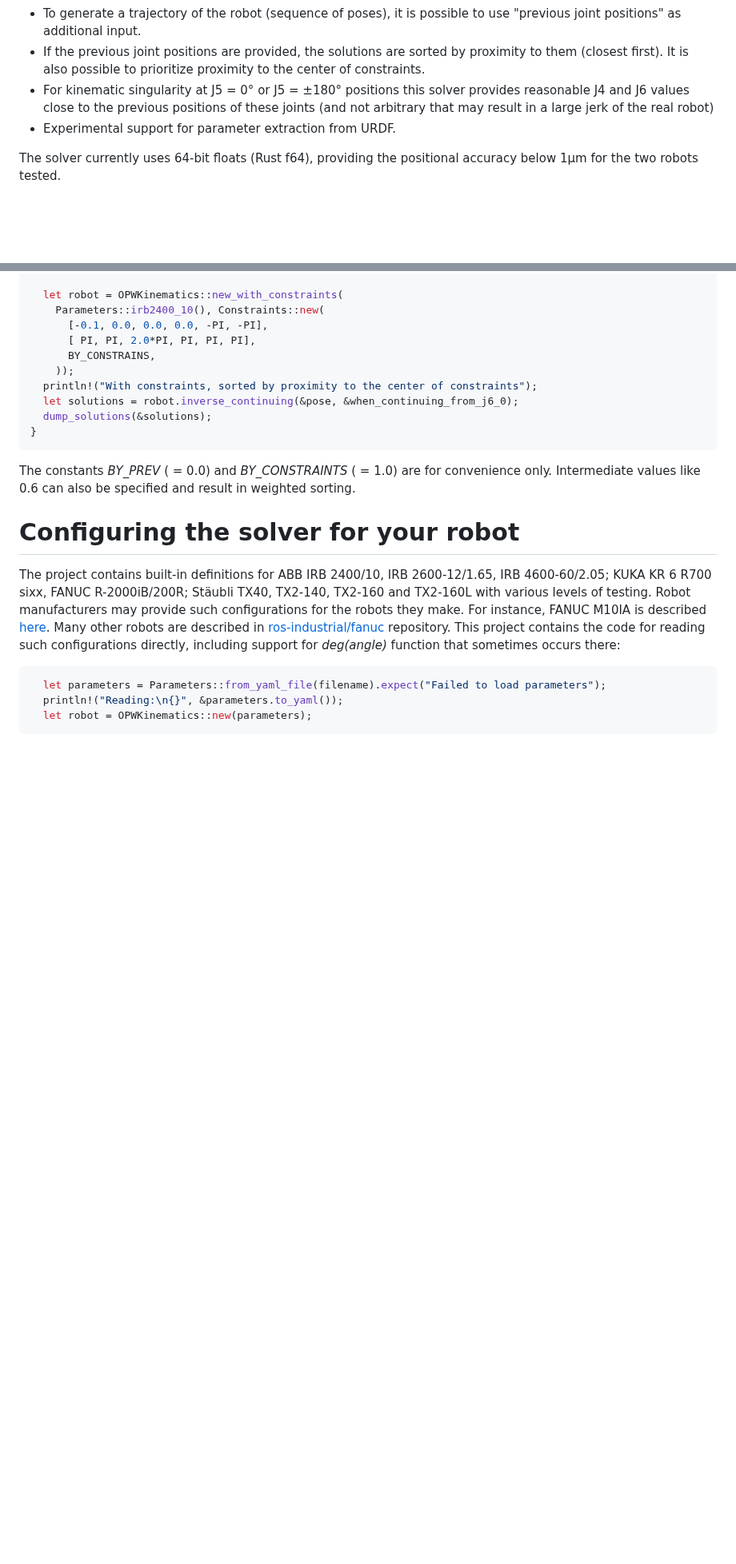
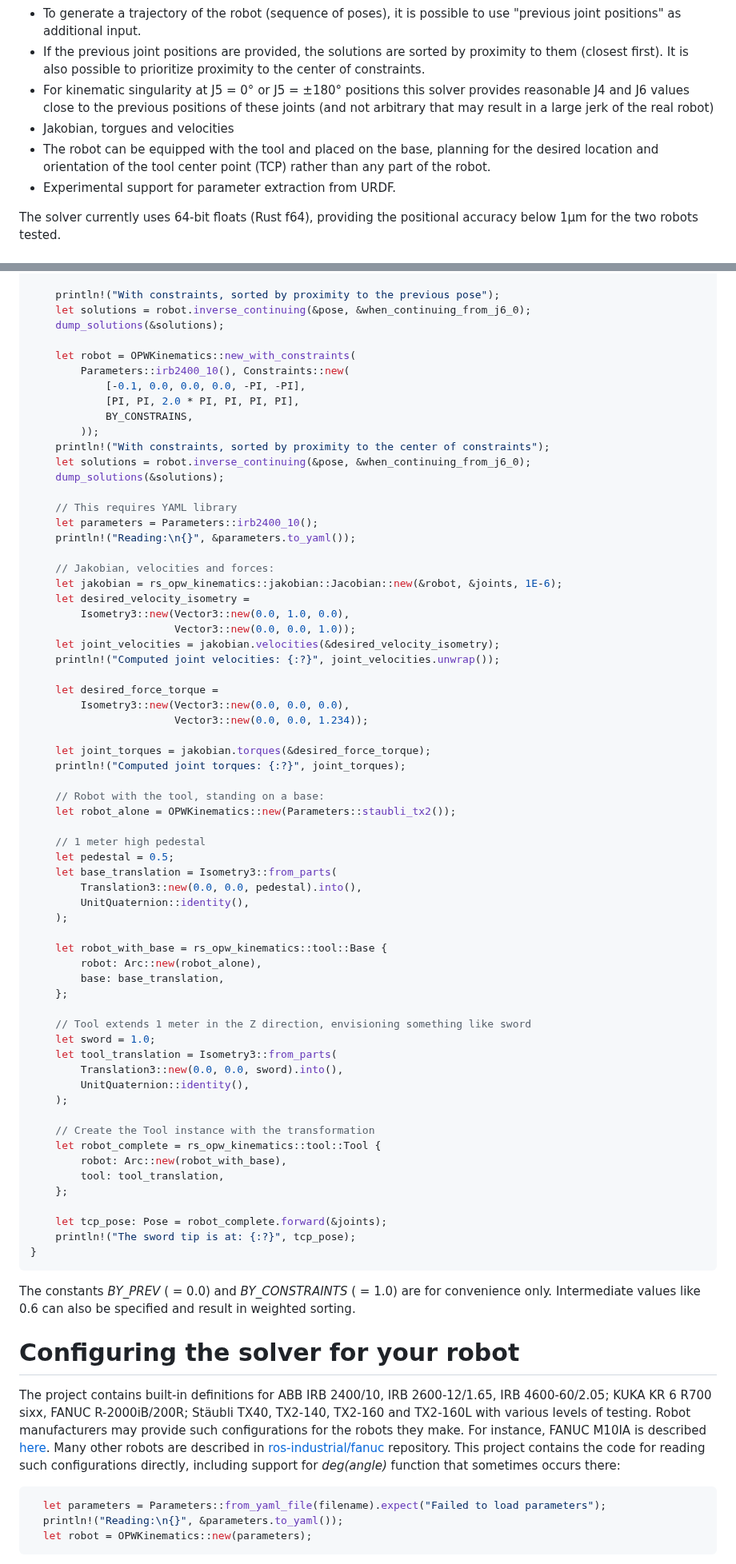
Before and after one commit to bourumir-wyngs/rs-opw-kinematics, a Markdown page: README.md, 2 parts joined by grey strips. Shown at 80% size. GitHub-like rendering; blank space fills up the shorter version.

````diff
--- a/README.md
+++ b/README.md
@@ -30,6 +30,9 @@ This documentation also incorporates the robot diagram from that project.
 - For kinematic singularity at J5 = 0&deg; or J5 = &plusmn;180&deg; positions this solver provides reasonable J4 and J6
   values close to the previous positions of these joints (and not arbitrary that may result in a large jerk of the real
   robot)
+- Jakobian, torgues and velocities
+- The robot can be equipped with the tool and placed on the base, planning for the desired location and orientation
+  of the tool center point (TCP) rather than any part of the robot.
 - Experimental support for parameter extraction from URDF.
 
 The solver currently uses 64-bit floats (Rust f64), providing the positional accuracy below 1&micro;m for the two
@@ -142,13 +166,67 @@ fn main() {
 
-  let robot = OPWKinematics::new_with_constraints(
-    Parameters::irb2400_10(), Constraints::new(
-      [-0.1, 0.0, 0.0, 0.0, -PI, -PI],
-      [ PI, PI, 2.0*PI, PI, PI, PI],
-      BY_CONSTRAINS,
-    ));
-  println!("With constraints, sorted by proximity to the center of constraints");
-  let solutions = robot.inverse_continuing(&pose, &when_continuing_from_j6_0);
-  dump_solutions(&solutions);
+    println!("With constraints, sorted by proximity to the previous pose");
+    let solutions = robot.inverse_continuing(&pose, &when_continuing_from_j6_0);
+    dump_solutions(&solutions);
+
+    let robot = OPWKinematics::new_with_constraints(
+        Parameters::irb2400_10(), Constraints::new(
+            [-0.1, 0.0, 0.0, 0.0, -PI, -PI],
+            [PI, PI, 2.0 * PI, PI, PI, PI],
+            BY_CONSTRAINS,
+        ));
+    println!("With constraints, sorted by proximity to the center of constraints");
+    let solutions = robot.inverse_continuing(&pose, &when_continuing_from_j6_0);
+    dump_solutions(&solutions);
+
+    // This requires YAML library
+    let parameters = Parameters::irb2400_10();
+    println!("Reading:\n{}", &parameters.to_yaml());
+
+    // Jakobian, velocities and forces:
+    let jakobian = rs_opw_kinematics::jakobian::Jacobian::new(&robot, &joints, 1E-6);
+    let desired_velocity_isometry =
+        Isometry3::new(Vector3::new(0.0, 1.0, 0.0),
+                       Vector3::new(0.0, 0.0, 1.0));
+    let joint_velocities = jakobian.velocities(&desired_velocity_isometry);
+    println!("Computed joint velocities: {:?}", joint_velocities.unwrap());
+
+    let desired_force_torque =
+        Isometry3::new(Vector3::new(0.0, 0.0, 0.0),
+                       Vector3::new(0.0, 0.0, 1.234));
+
+    let joint_torques = jakobian.torques(&desired_force_torque);
+    println!("Computed joint torques: {:?}", joint_torques);
+
+    // Robot with the tool, standing on a base:
+    let robot_alone = OPWKinematics::new(Parameters::staubli_tx2());
+
+    // 1 meter high pedestal
+    let pedestal = 0.5;
+    let base_translation = Isometry3::from_parts(
+        Translation3::new(0.0, 0.0, pedestal).into(),
+        UnitQuaternion::identity(),
+    );
+
+    let robot_with_base = rs_opw_kinematics::tool::Base {
+        robot: Arc::new(robot_alone),
+        base: base_translation,
+    };
+
+    // Tool extends 1 meter in the Z direction, envisioning something like sword
+    let sword = 1.0;
+    let tool_translation = Isometry3::from_parts(
+        Translation3::new(0.0, 0.0, sword).into(),
+        UnitQuaternion::identity(),
+    );
+
+    // Create the Tool instance with the transformation
+    let robot_complete = rs_opw_kinematics::tool::Tool {
+        robot: Arc::new(robot_with_base),
+        tool: tool_translation,
+    };
+
+    let tcp_pose: Pose = robot_complete.forward(&joints);
+    println!("The sword tip is at: {:?}", tcp_pose);
 }
 ```
 
````
Also changed, not shown: other parts of README.md (+52 -31 lines).
